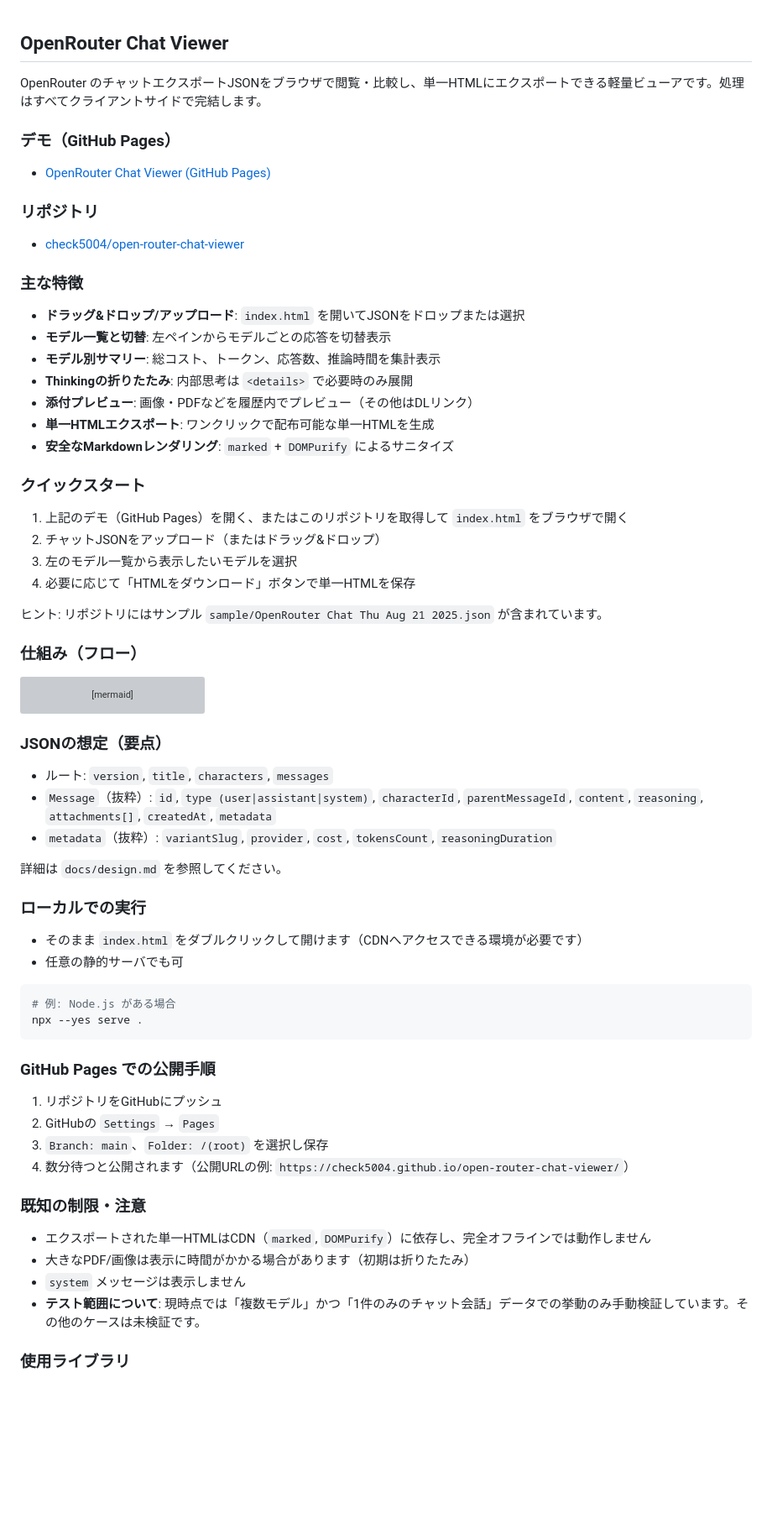
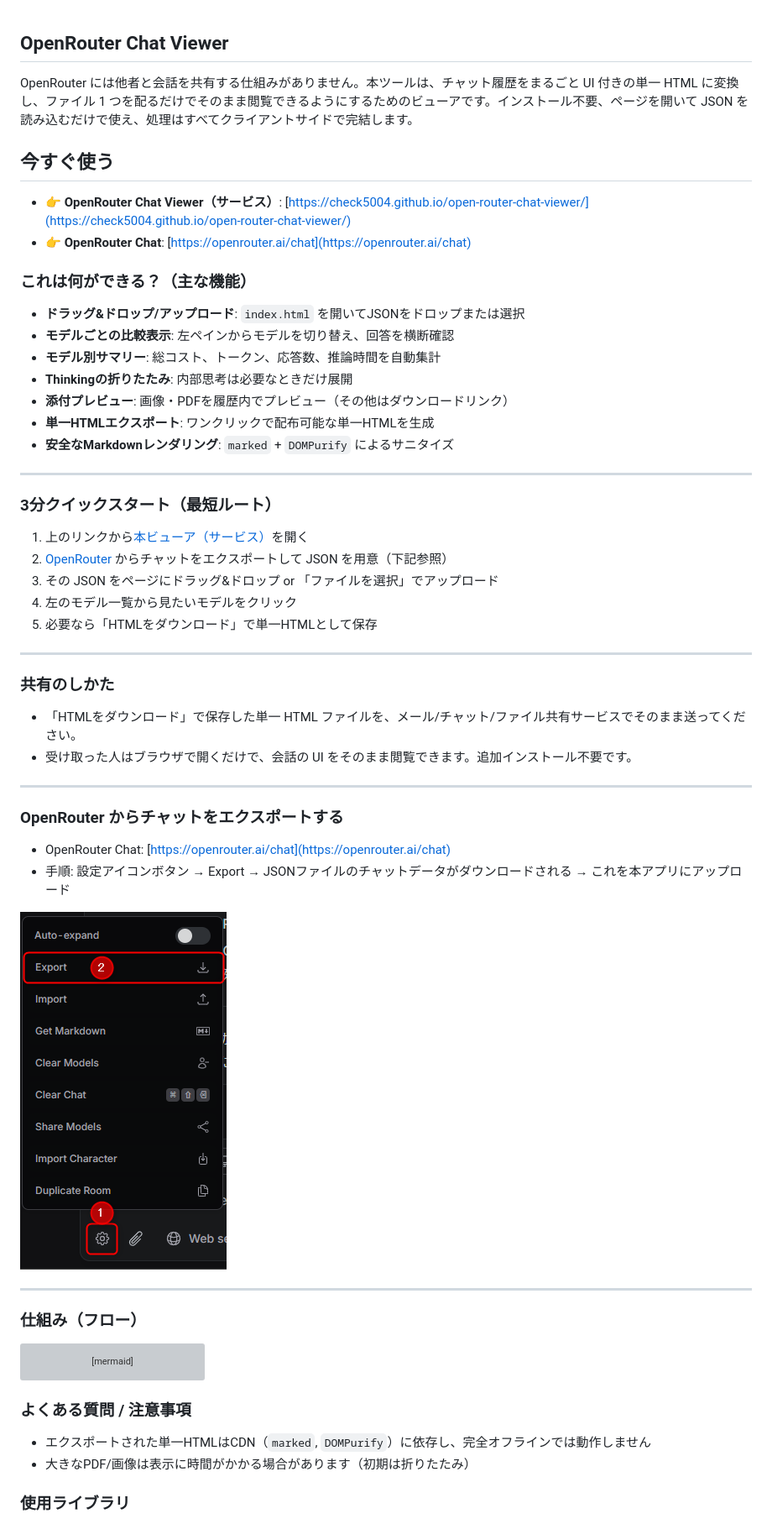
Before and after one commit to check5004/open-router-chat-viewer, a Markdown page: README.md, the part around the change printed below. Shown: that part at 84% size. Rendered like a GitHub page; pictures changed too: assets/images/screenshot-1.png (added); blank space fills up the shorter version; grey boxes are pictures that could not be loaded.

Commit message:
docs: README.mdを更新し、OpenRouter Chat Viewerの機能、クイックスタート手順、共有方法を詳述。新たにスクリーンショットを追加。

````diff
--- a/README.md
+++ b/README.md
@@ -1,29 +1,45 @@
 ## OpenRouter Chat Viewer
 
-OpenRouter のチャットエクスポートJSONをブラウザで閲覧・比較し、単一HTMLにエクスポートできる軽量ビューアです。処理はすべてクライアントサイドで完結します。
+OpenRouter には他者と会話を共有する仕組みがありません。本ツールは、チャット履歴をまるごと UI 付きの単一 HTML に変換し、ファイル 1 つを配るだけでそのまま閲覧できるようにするためのビューアです。インストール不要、ページを開いて JSON を読み込むだけで使え、処理はすべてクライアントサイドで完結します。
 
-### デモ（GitHub Pages）
-- [OpenRouter Chat Viewer (GitHub Pages)](https://check5004.github.io/open-router-chat-viewer/)
+## 今すぐ使う
+- 👉 **OpenRouter Chat Viewer（サービス）**: [https://check5004.github.io/open-router-chat-viewer/](https://check5004.github.io/open-router-chat-viewer/)
+- 👉 **OpenRouter Chat**: [https://openrouter.ai/chat](https://openrouter.ai/chat)
 
-### リポジトリ
-- [check5004/open-router-chat-viewer](https://github.com/check5004/open-router-chat-viewer)
-
-### 主な特徴
+### これは何ができる？（主な機能）
 - **ドラッグ&ドロップ/アップロード**: `index.html` を開いてJSONをドロップまたは選択
-- **モデル一覧と切替**: 左ペインからモデルごとの応答を切替表示
-- **モデル別サマリー**: 総コスト、トークン、応答数、推論時間を集計表示
-- **Thinkingの折りたたみ**: 内部思考は `<details>` で必要時のみ展開
-- **添付プレビュー**: 画像・PDFなどを履歴内でプレビュー（その他はDLリンク）
+- **モデルごとの比較表示**: 左ペインからモデルを切り替え、回答を横断確認
+- **モデル別サマリー**: 総コスト、トークン、応答数、推論時間を自動集計
+- **Thinkingの折りたたみ**: 内部思考は必要なときだけ展開
+- **添付プレビュー**: 画像・PDFを履歴内でプレビュー（その他はダウンロードリンク）
 - **単一HTMLエクスポート**: ワンクリックで配布可能な単一HTMLを生成
 - **安全なMarkdownレンダリング**: `marked` + `DOMPurify` によるサニタイズ
 
-### クイックスタート
-1. 上記のデモ（GitHub Pages）を開く、またはこのリポジトリを取得して `index.html` をブラウザで開く
-2. チャットJSONをアップロード（またはドラッグ&ドロップ）
-3. 左のモデル一覧から表示したいモデルを選択
-4. 必要に応じて「HTMLをダウンロード」ボタンで単一HTMLを保存
+---
 
-ヒント: リポジトリにはサンプル `sample/OpenRouter Chat Thu Aug 21 2025.json` が含まれています。
+### 3分クイックスタート（最短ルート）
+1. 上のリンクから[本ビューア（サービス）](https://check5004.github.io/open-router-chat-viewer/)を開く
+2. [OpenRouter](https://openrouter.ai/chat) からチャットをエクスポートして JSON を用意（下記参照）
+3. その JSON をページにドラッグ&ドロップ or 「ファイルを選択」でアップロード
+4. 左のモデル一覧から見たいモデルをクリック
+5. 必要なら「HTMLをダウンロード」で単一HTMLとして保存
+
+
+---
+
+### 共有のしかた
+- 「HTMLをダウンロード」で保存した単一 HTML ファイルを、メール/チャット/ファイル共有サービスでそのまま送ってください。
+- 受け取った人はブラウザで開くだけで、会話の UI をそのまま閲覧できます。追加インストール不要です。
+
+---
+
+### OpenRouter からチャットをエクスポートする
+- OpenRouter Chat: [https://openrouter.ai/chat](https://openrouter.ai/chat)
+- 手順: 設定アイコンボタン → Export → JSONファイルのチャットデータがダウンロードされる → これを本アプリにアップロード
+
+![OpenRouter でのエクスポート操作例](assets/images/screenshot-1.png)
+
+---
 
 ### 仕組み（フロー）
 ```mermaid
@@ -36,33 +52,9 @@ flowchart LR
   E --> F[単一HTMLエクスポート]
 ```
 
-### JSONの想定（要点）
-- ルート: `version`, `title`, `characters`, `messages`
-- `Message`（抜粋）: `id`, `type (user|assistant|system)`, `characterId`, `parentMessageId`, `content`, `reasoning`, `attachments[]`, `createdAt`, `metadata`
-- `metadata`（抜粋）: `variantSlug`, `provider`, `cost`, `tokensCount`, `reasoningDuration`
-
-詳細は `docs/design.md` を参照してください。
-
-### ローカルでの実行
-- そのまま `index.html` をダブルクリックして開けます（CDNへアクセスできる環境が必要です）
-- 任意の静的サーバでも可
-
-```bash
-# 例: Node.js がある場合
-npx --yes serve .
-```
-
-### GitHub Pages での公開手順
-1. リポジトリをGitHubにプッシュ
-2. GitHubの `Settings` → `Pages`
-3. `Branch: main`、`Folder: /(root)` を選択し保存
-4. 数分待つと公開されます（公開URLの例: `https://check5004.github.io/open-router-chat-viewer/`）
-
-### 既知の制限・注意
+### よくある質問 / 注意事項
 - エクスポートされた単一HTMLはCDN（`marked`, `DOMPurify`）に依存し、完全オフラインでは動作しません
 - 大きなPDF/画像は表示に時間がかかる場合があります（初期は折りたたみ）
-- `system` メッセージは表示しません
-- **テスト範囲について**: 現時点では「複数モデル」かつ「1件のみのチャット会話」データでの挙動のみ手動検証しています。その他のケースは未検証です。
 
 ### 使用ライブラリ
 - [marked](https://github.com/markedjs/marked)
````
Also changed, not shown: other parts of README.md (+1 -1 lines).
